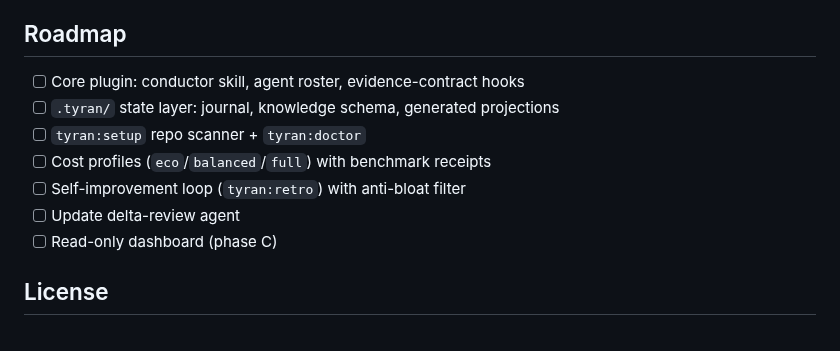
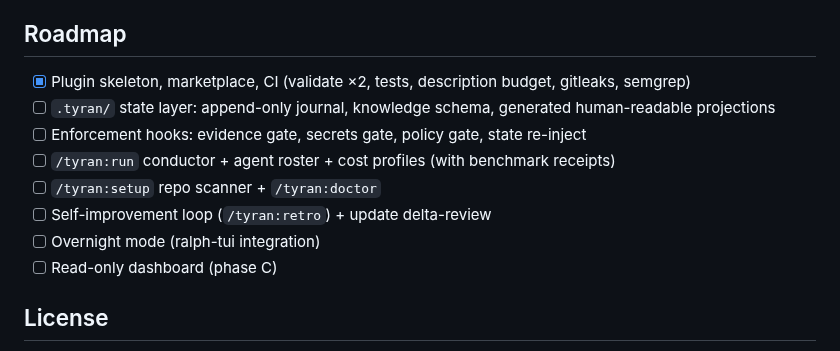
Before and after one commit to jjanczur/tyran, a Markdown page: README.md, the part around one of its changes. Drawn GitHub-style.

```diff
--- a/README.md
+++ b/README.md
@@ -125,12 +172,17 @@ ships with the repo.
 
 ## Roadmap
 
-- [ ] Core plugin: conductor skill, agent roster, evidence-contract hooks
-- [ ] `.tyran/` state layer: journal, knowledge schema, generated projections
-- [ ] `tyran:setup` repo scanner + `tyran:doctor`
-- [ ] Cost profiles (`eco`/`balanced`/`full`) with benchmark receipts
-- [ ] Self-improvement loop (`tyran:retro`) with anti-bloat filter
-- [ ] Update delta-review agent
+- [x] Plugin skeleton, marketplace, CI (validate ×2, tests, description
+      budget, gitleaks, semgrep)
+- [ ] `.tyran/` state layer: append-only journal, knowledge schema, generated
+      human-readable projections
+- [ ] Enforcement hooks: evidence gate, secrets gate, policy gate, state
+      re-inject
+- [ ] `/tyran:run` conductor + agent roster + cost profiles (with benchmark
+      receipts)
+- [ ] `/tyran:setup` repo scanner + `/tyran:doctor`
+- [ ] Self-improvement loop (`/tyran:retro`) + update delta-review
+- [ ] Overnight mode (ralph-tui integration)
 - [ ] Read-only dashboard (phase C)
 
 ## License
```
Also changed, not shown: other parts of README.md (+141 -94 lines), CHANGELOG.md (+8 -0 lines), docs/architecture.md (added, +72 -0 lines), docs/configuration.md (added, +68 -0 lines), docs/faq.md (added, +42 -0 lines), docs/getting-started.md (added, +53 -0 lines), docs/self-improvement.md (added, +61 -0 lines), assets/banner.jpg (added), 2 other files.
